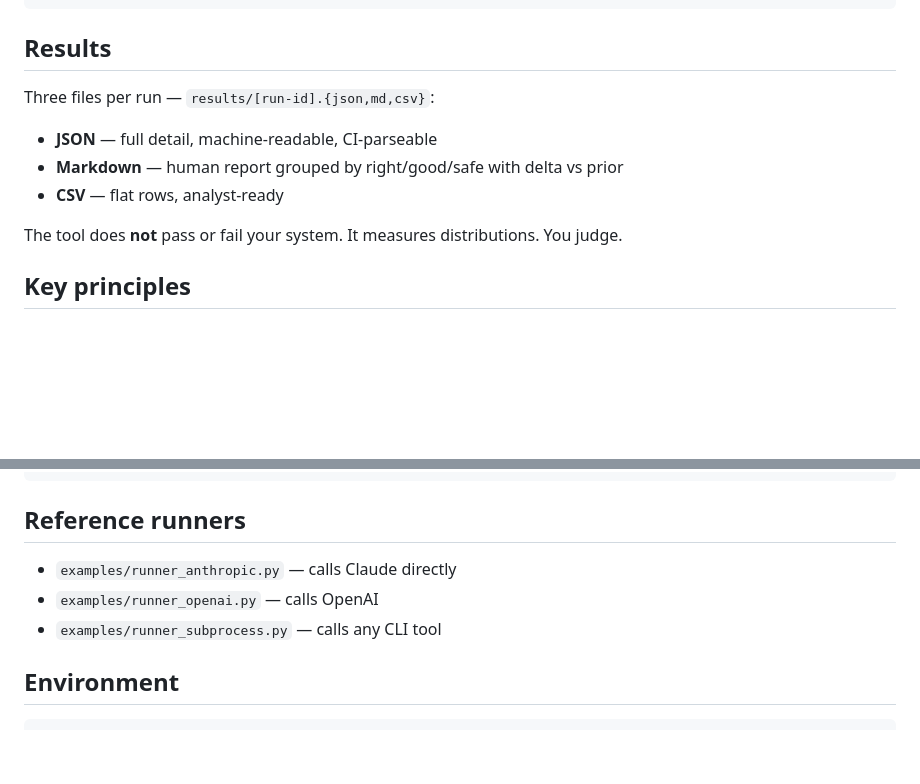
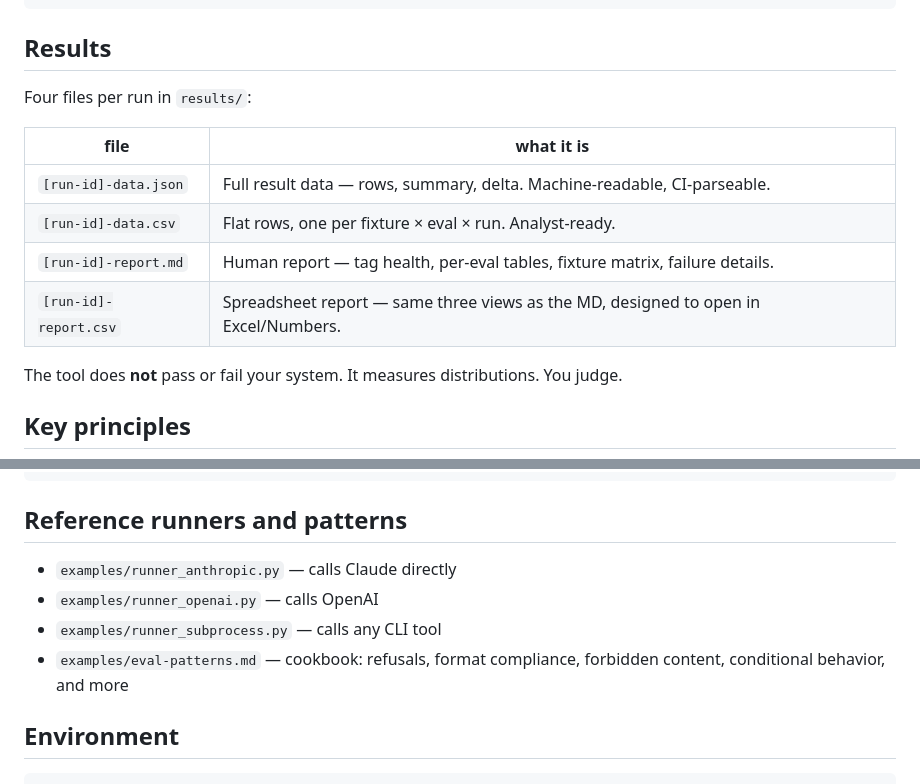
Before and after one commit to gmitt98/fieldtest, a Markdown page: README.md, 2 parts joined by grey strips. Drawn GitHub-style; blank space fills up the shorter version.

````diff
--- a/README.md
+++ b/README.md
@@ -118,11 +118,14 @@ fieldtest init                        # scaffold new project
 
 ## Results
 
-Three files per run — `results/[run-id].{json,md,csv}`:
+Four files per run in `results/`:
 
-- **JSON** — full detail, machine-readable, CI-parseable
-- **Markdown** — human report grouped by right/good/safe with delta vs prior
-- **CSV** — flat rows, analyst-ready
+| file | what it is |
+|------|-----------|
+| `[run-id]-data.json` | Full result data — rows, summary, delta. Machine-readable, CI-parseable. |
+| `[run-id]-data.csv` | Flat rows, one per fixture × eval × run. Analyst-ready. |
+| `[run-id]-report.md` | Human report — tag health, per-eval tables, fixture matrix, failure details. |
+| `[run-id]-report.csv` | Spreadsheet report — same three views as the MD, designed to open in Excel/Numbers. |
 
 The tool does **not** pass or fail your system. It measures distributions. You judge.
 
@@ -161,11 +164,12 @@ def check_no_fabrication(output: str, inputs: dict) -> dict:
     return {"passed": True, "detail": "no fabrication detected"}
 ```
 
-## Reference runners
+## Reference runners and patterns
 
 - `examples/runner_anthropic.py` — calls Claude directly
 - `examples/runner_openai.py` — calls OpenAI
 - `examples/runner_subprocess.py` — calls any CLI tool
+- `examples/eval-patterns.md` — cookbook: refusals, format compliance, forbidden content, conditional behavior, and more
 
 ## Environment
 
````
Also changed, not shown: examples/eval-patterns.md (added, +314 -0 lines).
